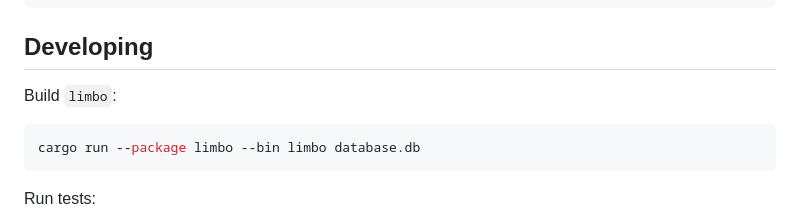
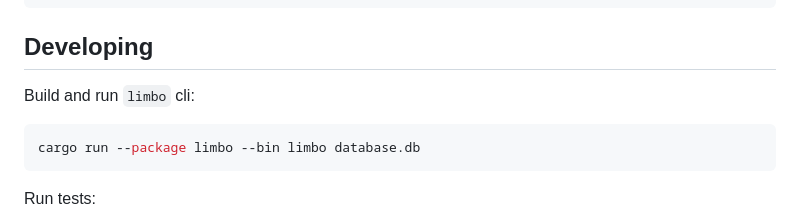
Before and after one commit to penberg/limbo, a Markdown page: README.md, the part around the change. GitHub-like rendering.

Commit message:
Enhance README.md

````diff
--- a/README.md
+++ b/README.md
@@ -96,7 +96,7 @@ print(res.fetchone())
 
 ## Developing
 
-Build `limbo`:
+Build and run `limbo` cli:
 
 ```shell
 cargo run --package limbo --bin limbo database.db
````
